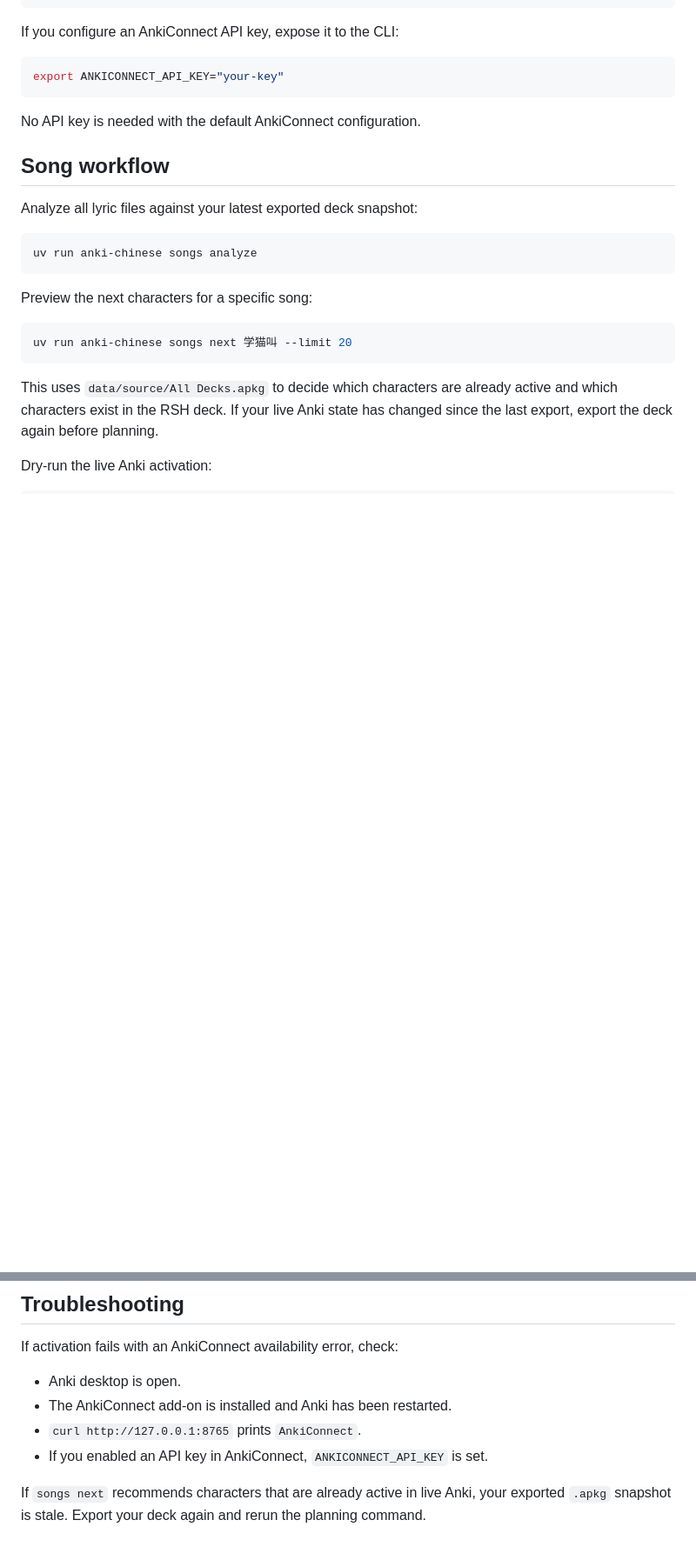
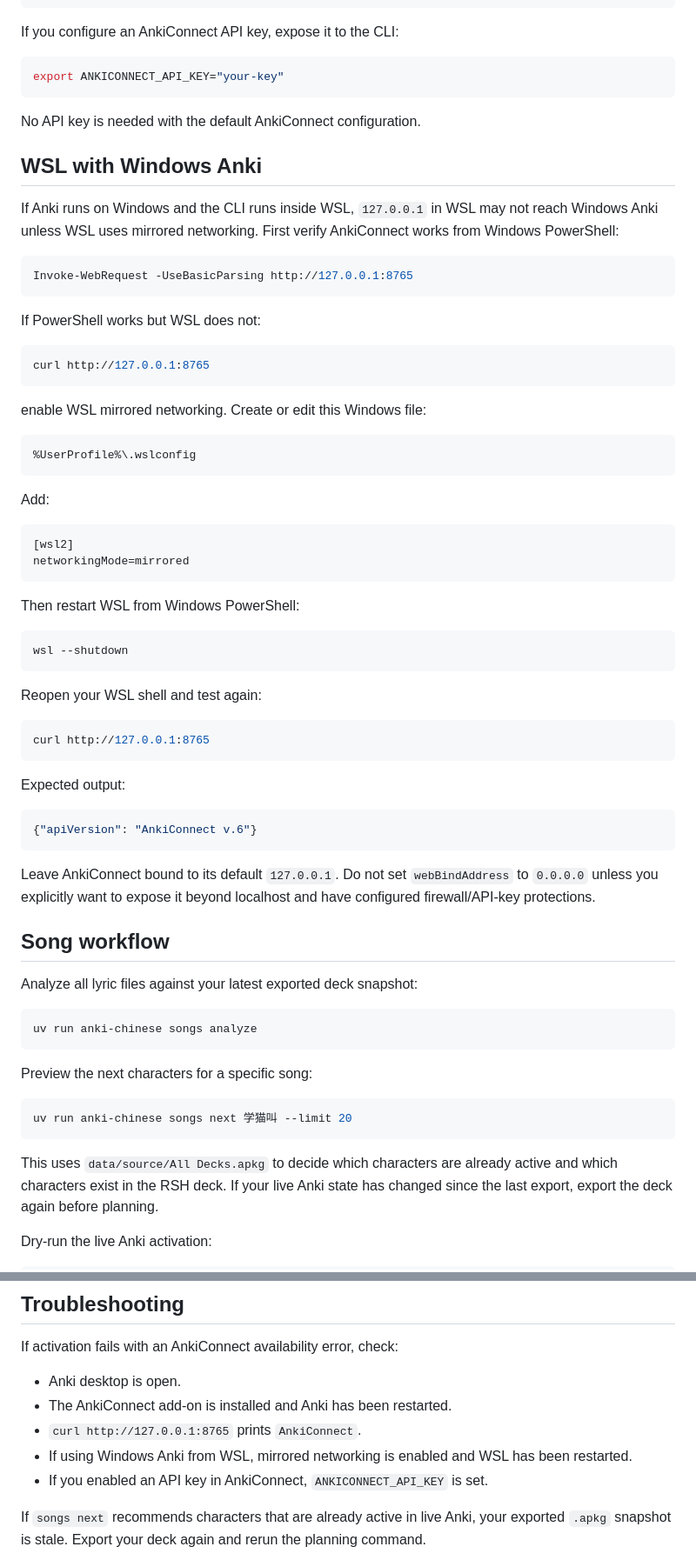
Before and after one commit to ColinCee/anki-chinese, a Markdown page: docs/guides/song-activation.md, 2 parts joined by grey strips. Shown at 87% size. Rendered like a GitHub page; blank space fills up the shorter version.

Commit message:
Document mirrored WSL activation setup
Clarify that live activation is shared infrastructure and document WSL mirrored networking for Windows Anki.

Co-authored-by: Copilot <223556219+Copilot@users.noreply.github.com>

````diff
--- a/docs/guides/song-activation.md
+++ b/docs/guides/song-activation.md
@@ -43,6 +43,57 @@ export ANKICONNECT_API_KEY="your-key"
 ```
 
 No API key is needed with the default AnkiConnect configuration.
+
+## WSL with Windows Anki
+
+If Anki runs on Windows and the CLI runs inside WSL, `127.0.0.1` in WSL may not
+reach Windows Anki unless WSL uses mirrored networking. First verify AnkiConnect
+works from Windows PowerShell:
+
+```powershell
+Invoke-WebRequest -UseBasicParsing http://127.0.0.1:8765
+```
+
+If PowerShell works but WSL does not:
+
+```bash
+curl http://127.0.0.1:8765
+```
+
+enable WSL mirrored networking. Create or edit this Windows file:
+
+```text
+%UserProfile%\.wslconfig
+```
+
+Add:
+
+```ini
+[wsl2]
+networkingMode=mirrored
+```
+
+Then restart WSL from Windows PowerShell:
+
+```powershell
+wsl --shutdown
+```
+
+Reopen your WSL shell and test again:
+
+```bash
+curl http://127.0.0.1:8765
+```
+
+Expected output:
+
+```json
+{"apiVersion": "AnkiConnect v.6"}
+```
+
+Leave AnkiConnect bound to its default `127.0.0.1`. Do not set
+`webBindAddress` to `0.0.0.0` unless you explicitly want to expose it beyond
+localhost and have configured firewall/API-key protections.
 
 ## Song workflow
 
@@ -120,6 +171,7 @@ If activation fails with an AnkiConnect availability error, check:
 - Anki desktop is open.
 - The AnkiConnect add-on is installed and Anki has been restarted.
 - `curl http://127.0.0.1:8765` prints `AnkiConnect`.
+- If using Windows Anki from WSL, mirrored networking is enabled and WSL has been restarted.
 - If you enabled an API key in AnkiConnect, `ANKICONNECT_API_KEY` is set.
 
 If `songs next` recommends characters that are already active in live Anki,
````
Also changed, not shown: .github/copilot-instructions.md (+15 -0 lines).
